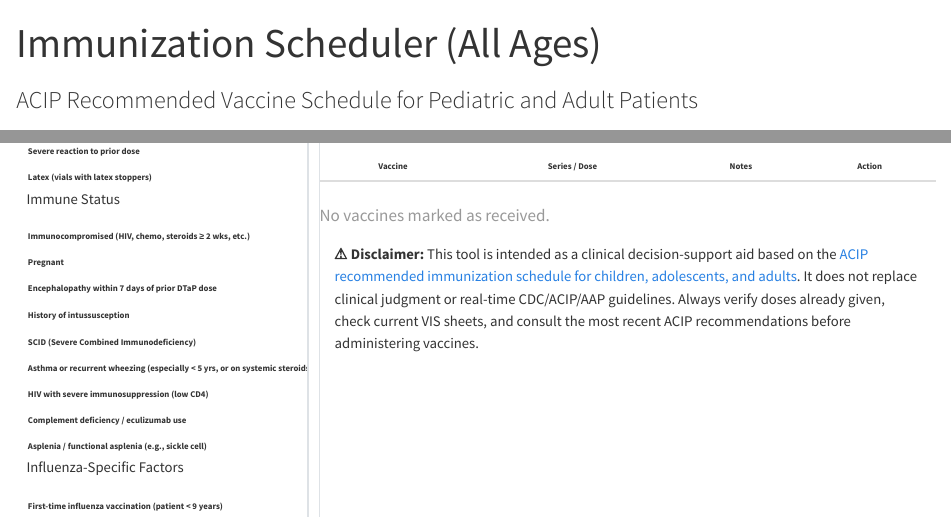
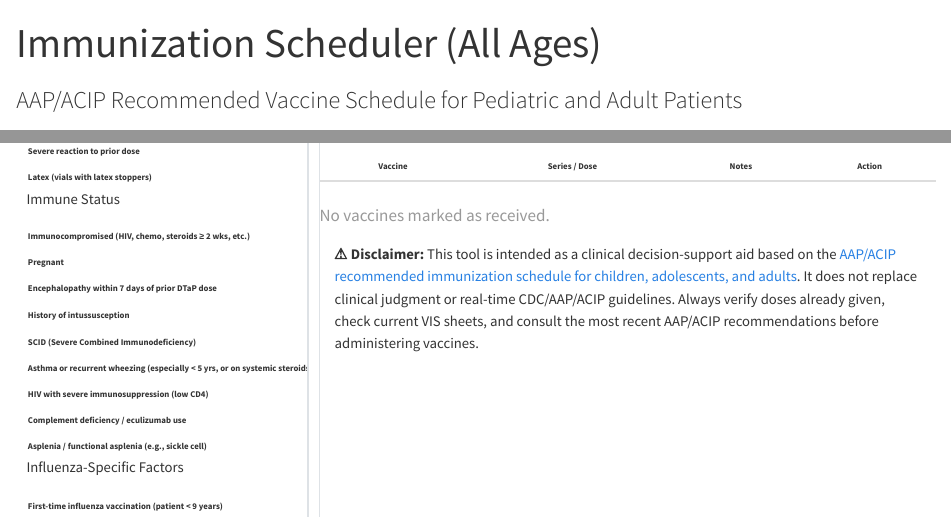
Before and after one commit to mcphersonlab/immuniz_app, a Quarto document (index.qmd): the page in a window 1100 px wide, from its top, and a second part further down, joined at a grey line. Rendered offline with R 4.5, knitr and Pandoc in place of Quarto, with nearby package versions.

Commit message:
fix: restore AAP language alongside ACIP in all user-facing text
Co-authored-by: JacobKMcPherson <70453018+JacobKMcPherson@users.noreply.github.com>

```diff
--- a/_quarto.yml
+++ b/_quarto.yml
@@ -4,7 +4,7 @@
 
 website:
   title: "Immunization Scheduler (All Ages)"
-  description: "Interactive ACIP-recommended vaccine schedule for patients of all ages with contraindication checks"
+  description: "Interactive AAP/ACIP-recommended vaccine schedule for patients of all ages with contraindication checks"
   favicon: thinking.png
   navbar:
     left:
@@ -12,7 +12,7 @@
         text: Vaccine Scheduler
   page-footer:
     center: |
-      Based on the [ACIP recommended immunization schedule](https://www.cdc.gov/vaccines/schedules/).
+      Based on the [AAP/ACIP recommended immunization schedule](https://www.cdc.gov/vaccines/schedules/).
       For clinical decision support only — always verify with current guidelines.
 
 format:
--- a/index.qmd
+++ b/index.qmd
@@ -1,6 +1,6 @@
 ---
 title: "Immunization Scheduler (All Ages)"
-subtitle: "ACIP Recommended Vaccine Schedule for Pediatric and Adult Patients"
+subtitle: "AAP/ACIP Recommended Vaccine Schedule for Pediatric and Adult Patients"
 format:
   html:
     page-layout: full
@@ -338,9 +338,9 @@
       <div class="col-12">
         <div class="alert alert-secondary small">
           <strong>&#9888; Disclaimer:</strong> This tool is intended as a clinical decision-support aid based on the
-          <a href="https://www.cdc.gov/vaccines/schedules/" target="_blank">ACIP recommended immunization schedule for children, adolescents, and adults</a>.
-          It does not replace clinical judgment or real-time CDC/ACIP/AAP guidelines. Always verify doses already given,
-          check current VIS sheets, and consult the most recent ACIP recommendations before administering vaccines.
+          <a href="https://www.cdc.gov/vaccines/schedules/" target="_blank">AAP/ACIP recommended immunization schedule for children, adolescents, and adults</a>.
+          It does not replace clinical judgment or real-time CDC/AAP/ACIP guidelines. Always verify doses already given,
+          check current VIS sheets, and consult the most recent AAP/ACIP recommendations before administering vaccines.
         </div>
       </div>
     </div>
```
